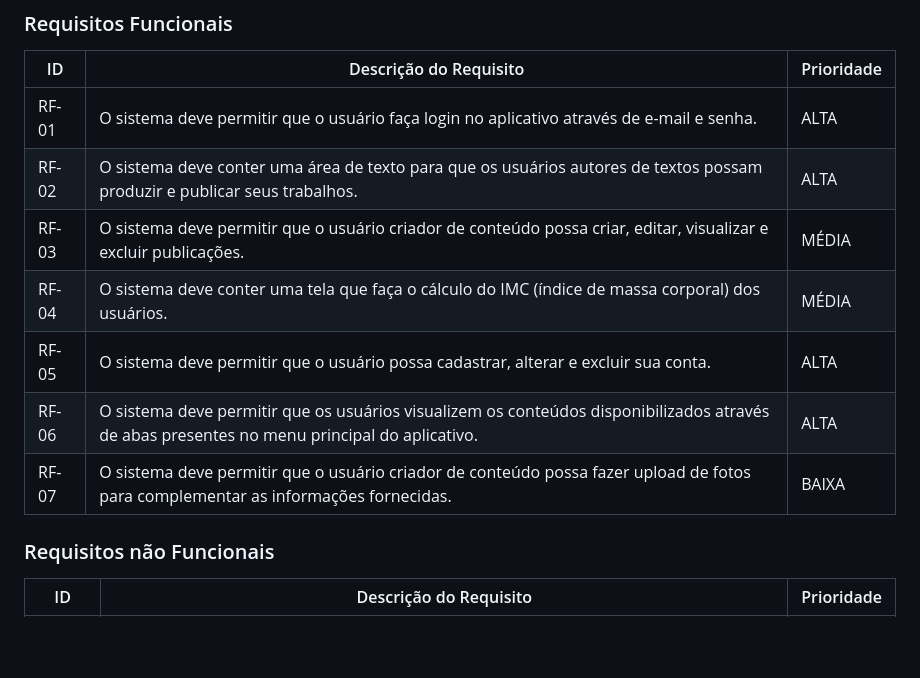
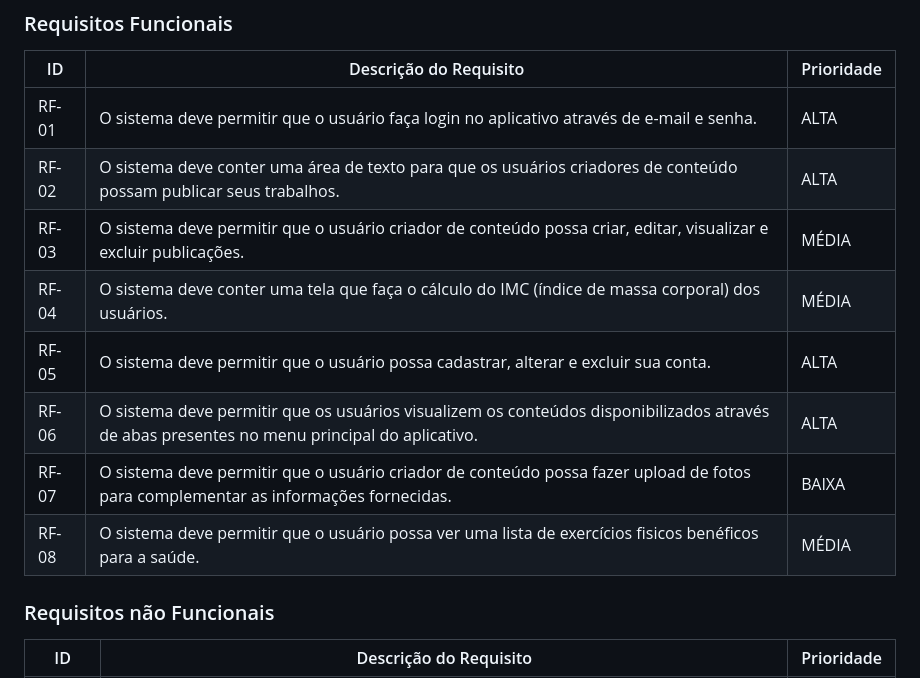
Before and after one commit to ICEI-PUC-Minas-PMV-ADS/pmv-ads-2024-1-e3-proj-mov-t6-pmv-ads-2024-1-e3-proj-fitfocus, a Markdown page: docs/02-Especificação do Projeto.md, the part around the change. GitHub-like rendering; blank space fills up the shorter version.

```diff
--- a/docs/02-Especificação do Projeto.md
+++ b/docs/02-Especificação do Projeto.md
@@ -87,12 +87,14 @@ As tabelas que se seguem apresentam os requisitos funcionais e não funcionais q
 |ID    | Descrição do Requisito  | Prioridade |
 |------|-----------------------------------------|----|
 |RF-01| O sistema deve permitir que o usuário faça login no aplicativo através de e-mail e senha. | ALTA |
-|RF-02| O sistema deve conter uma área de texto para que os usuários autores de textos possam produzir e publicar seus trabalhos. | ALTA |
+|RF-02| O sistema deve conter uma área de texto para que os usuários criadores de conteúdo possam publicar seus trabalhos. | ALTA |
 |RF-03| O sistema deve permitir que o usuário criador de conteúdo possa criar, editar, visualizar e excluir publicações. | MÉDIA |
 |RF-04| O sistema deve conter uma tela que faça o cálculo do IMC (índice de massa corporal) dos usuários. | MÉDIA |
 |RF-05| O sistema deve permitir que o usuário possa cadastrar, alterar e excluir sua conta. | ALTA |
 |RF-06| O sistema deve permitir que os usuários visualizem os conteúdos disponibilizados através de abas presentes no menu principal do aplicativo. | ALTA |
 |RF-07| O sistema deve permitir que o usuário criador de conteúdo possa fazer upload de fotos para complementar as informações fornecidas. | BAIXA |
+|RF-08| O sistema deve permitir que o usuário possa ver uma lista de exercícios fisicos benéficos para a saúde. | MÉDIA |
+
 
 
 ### Requisitos não Funcionais
```
